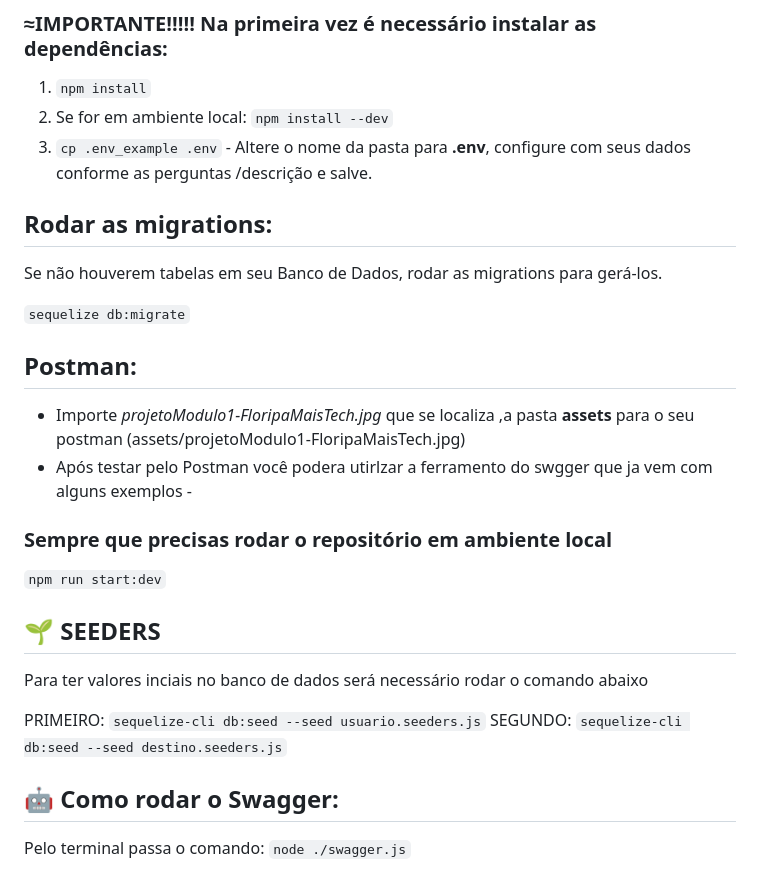
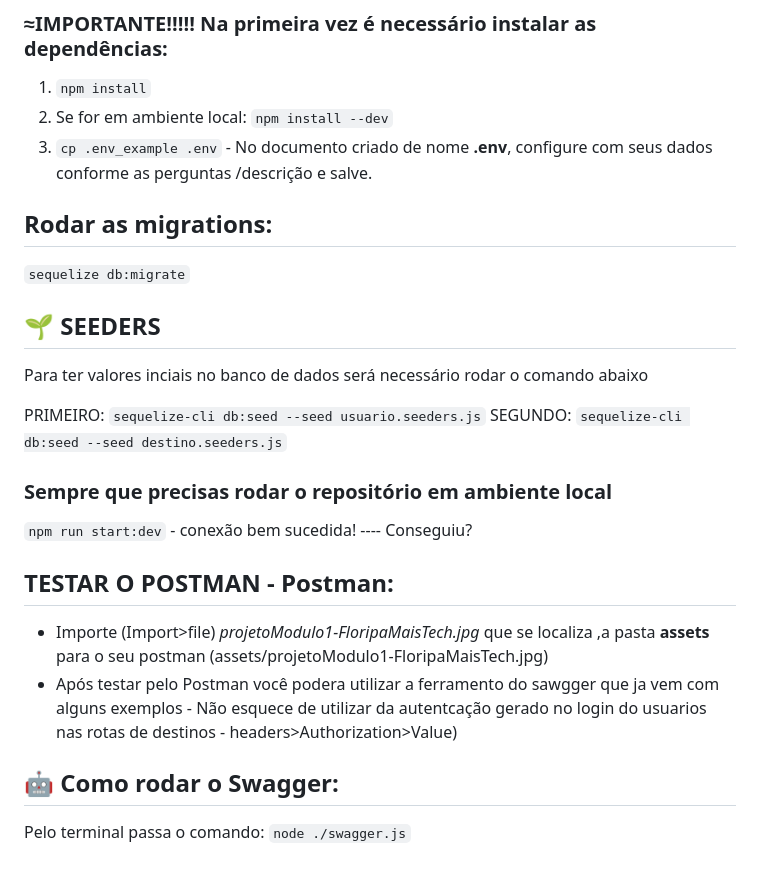
Before and after one commit to pricbnll/viagem365Backend, a Markdown page: README.md, the part around the change. Drawn GitHub-style.

```diff
--- a/README.md
+++ b/README.md
@@ -30,24 +30,11 @@ Clone o repositório em sua máquina em uma pasta local
 
 1. `npm install`
 2. Se for em ambiente local: `npm install --dev`
-3. `cp .env_example .env` - Altere o nome da pasta para **.env**, configure com seus dados conforme as perguntas /descrição e salve.
+3. `cp .env_example .env` - No documento criado de nome **.env**, configure com seus dados conforme as perguntas /descrição e salve.
 
  ## Rodar as migrations:
 
-Se não houverem tabelas em seu Banco de Dados, rodar as migrations para gerá-los.
-
 `sequelize db:migrate`
-
-
-## Postman:
-
-- Importe *projetoModulo1-FloripaMaisTech.jpg* que se localiza ,a pasta **assets** para o seu postman (assets/projetoModulo1-FloripaMaisTech.jpg)
-- Após testar pelo Postman você podera utirlzar a ferramento do swgger que ja vem com alguns exemplos -
-
-
-### Sempre que precisas rodar o repositório em ambiente local
-
-`npm run start:dev`
 
 ## 🌱 SEEDERS
 
@@ -58,6 +45,14 @@ PRIMEIRO:
 SEGUNDO:
 `sequelize-cli db:seed --seed destino.seeders.js`
 
+### Sempre que precisas rodar o repositório em ambiente local
+
+`npm run start:dev` - conexão bem sucedida!   ----    Conseguiu?
+
+## TESTAR O POSTMAN - Postman:
+
+- Importe (Import>file) *projetoModulo1-FloripaMaisTech.jpg* que se localiza ,a pasta **assets** para o seu postman (assets/projetoModulo1-FloripaMaisTech.jpg)
+- Após testar pelo Postman você podera utilizar a ferramento do sawgger que ja vem com alguns exemplos - Não esquece de utilizar da autentcação gerado no login do usuarios nas rotas de destinos - headers>Authorization>Value)
 
 ## 🤖 Como rodar o Swagger:
 
```
